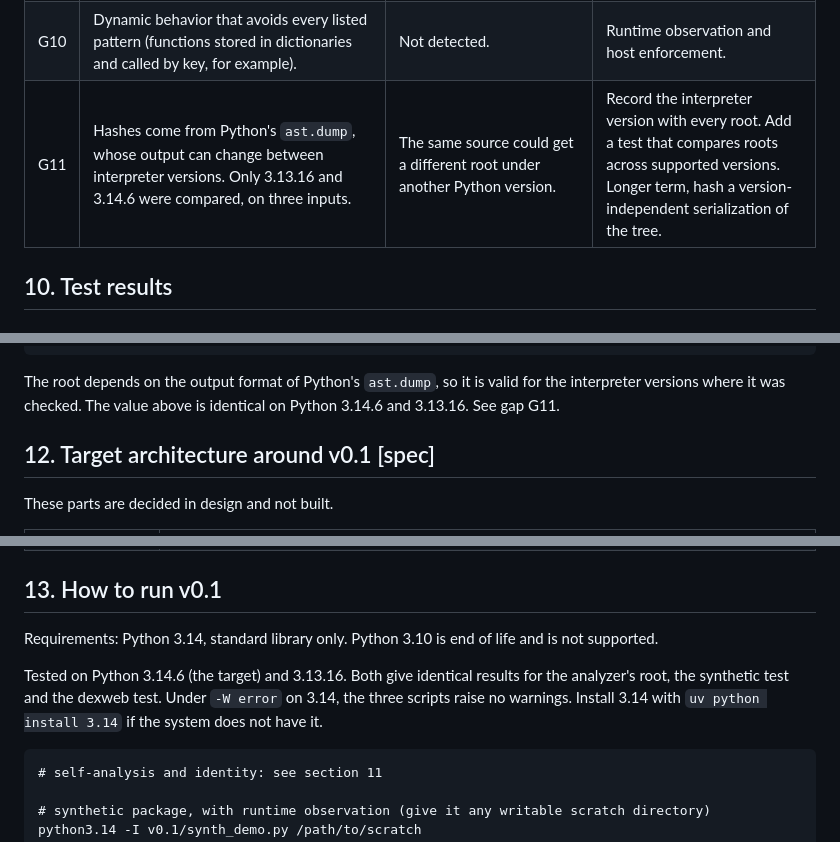
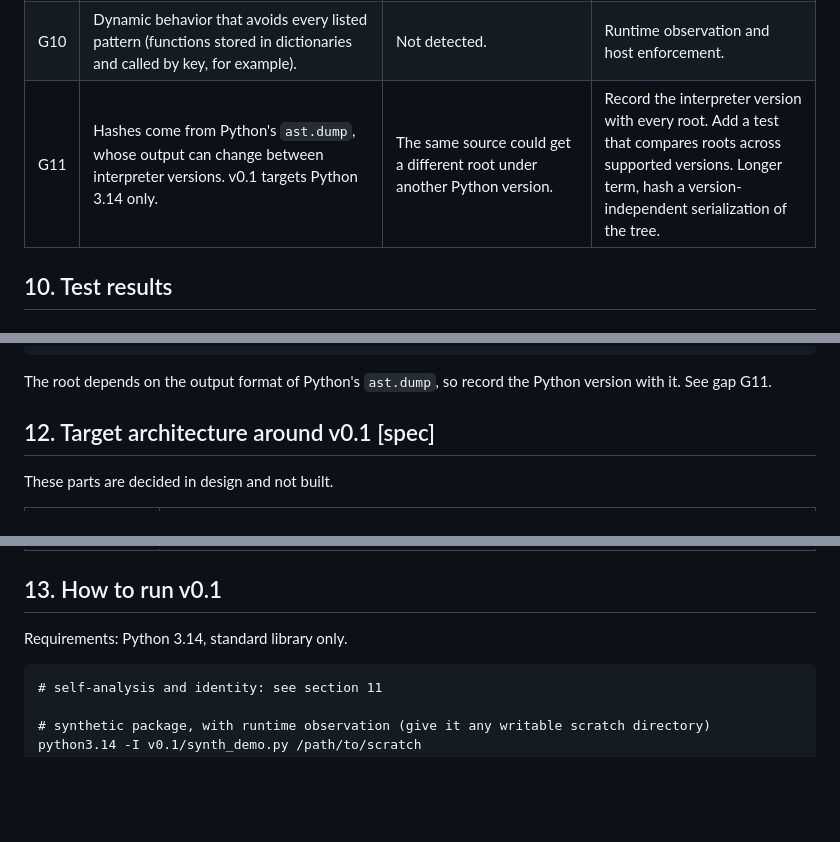
Before and after one commit to matrixdex/algobank, a Markdown page: docs/ARCHITECTURE-v0.1.md, 3 parts joined by grey strips. Rendered like a GitHub page; blank space fills up the shorter version.

Commit message:
Simplify Python version note in architecture reference
State the Python 3.14 requirement only.

Co-Authored-By: Claude Sonnet 5.5 <noreply@anthropic.com>
Claude-Session: https://claude.ai/code/session_01SEgTRaFBEciipDSBEdqBGd

````diff
--- a/docs/ARCHITECTURE-v0.1.md
+++ b/docs/ARCHITECTURE-v0.1.md
@@ -154,7 +154,7 @@ Import with a literal name that is a package module is resolved as a normal impo
 | G8 | No inclusion proofs. | Cannot prove one node is in a root without the full list. | Standard Merkle audit paths over the sorted leaves. |
 | G9 | The digest is truncated to 12 hex characters. | Not collision-safe for production. | Use the full SHA-256. |
 | G10 | Dynamic behavior that avoids every listed pattern (functions stored in dictionaries and called by key, for example). | Not detected. | Runtime observation and host enforcement. |
-| G11 | Hashes come from Python's `ast.dump`, whose output can change between interpreter versions. Only 3.13.16 and 3.14.6 were compared, on three inputs. | The same source could get a different root under another Python version. | Record the interpreter version with every root. Add a test that compares roots across supported versions. Longer term, hash a version-independent serialization of the tree. |
+| G11 | Hashes come from Python's `ast.dump`, whose output can change between interpreter versions. v0.1 targets Python 3.14 only. | The same source could get a different root under another Python version. | Record the interpreter version with every root. Add a test that compares roots across supported versions. Longer term, hash a version-independent serialization of the tree. |
 
 ## 10. Test results
 
@@ -223,7 +223,7 @@ with open('pkgmerkle.py') as fh:
 print(p.root(), p.scope(), p.scope_root(), len(p.nodes))"
 ```
 
-The root depends on the output format of Python's `ast.dump`, so it is valid for the interpreter versions where it was checked. The value above is identical on Python 3.14.6 and 3.13.16. See gap G11.
+The root depends on the output format of Python's `ast.dump`, so record the Python version with it. See gap G11.
 
 ## 12. Target architecture around v0.1 [spec]
 
@@ -244,9 +244,7 @@ These parts are decided in design and not built.
 
 ## 13. How to run v0.1
 
-Requirements: Python 3.14, standard library only. Python 3.10 is end of life and is not supported.
-
-Tested on Python 3.14.6 (the target) and 3.13.16. Both give identical results for the analyzer's root, the synthetic test and the dexweb test. Under `-W error` on 3.14, the three scripts raise no warnings. Install 3.14 with `uv python install 3.14` if the system does not have it.
+Requirements: Python 3.14, standard library only.
 
 ```
 # self-analysis and identity: see section 11
````
